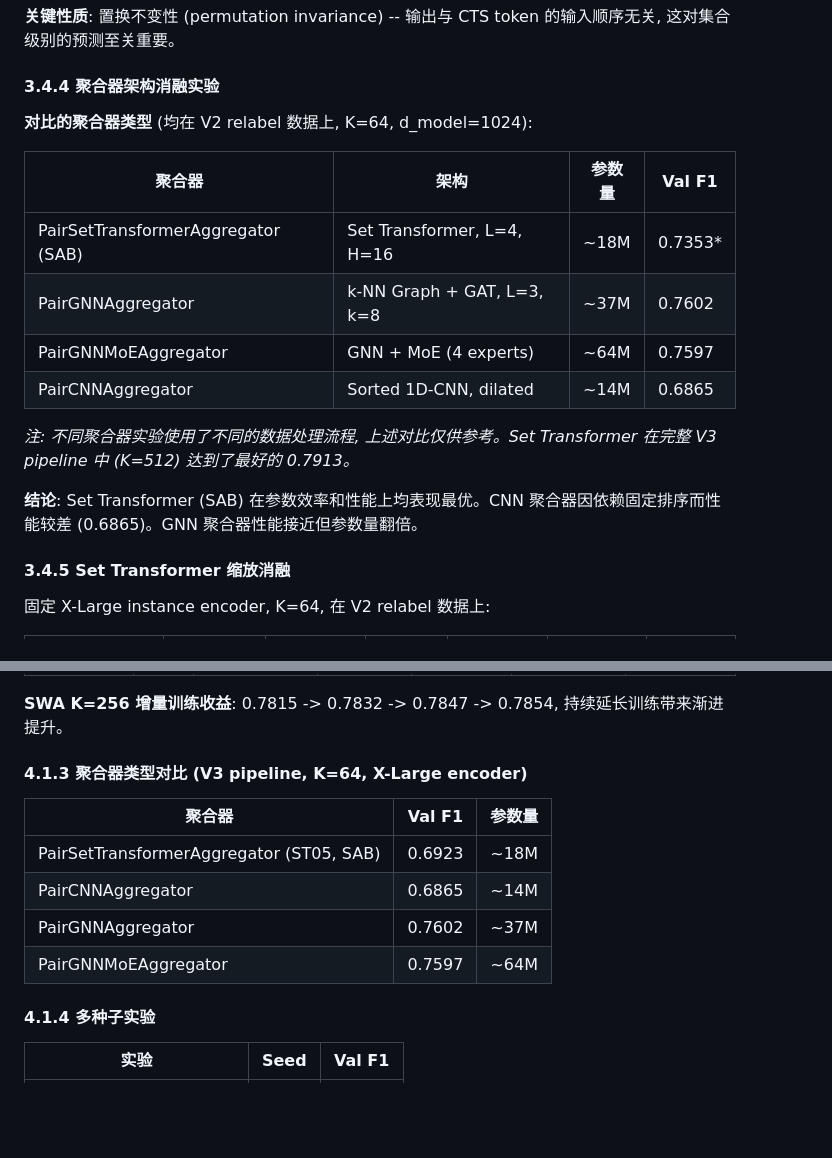
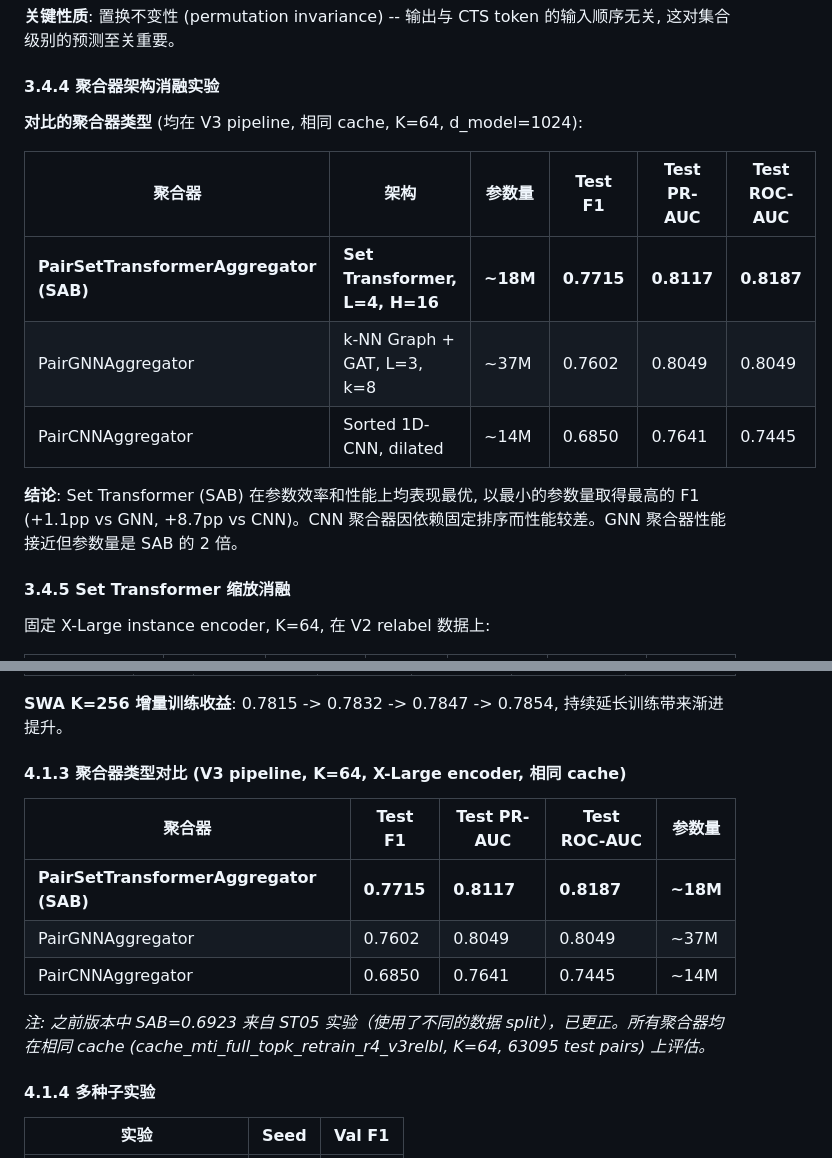
Before and after one commit to ArrebolBlack/PAIRFormer, a Markdown page: EXPERIMENT_REPORT.md, 2 parts joined by grey strips. Rendered like a GitHub page; blank space fills up the shorter version.

Commit message:
Fix backbone ablation: SAB test F1 0.6923 -> 0.7715
Previous SAB=0.6923 came from ST05 experiment using different data split
(71368 test pairs vs standard 63095). Re-evaluated all backbones on
identical cache (cache_mti_full_topk_retrain_r4_v3relbl, K=64).

Corrected results (Test F1):
- SAB: 0.7715 (was 0.6923)
- GNN: 0.7602 (unchanged)
- CNN: 0.6850 (was 0.6865 val_f1, now test_f1)

Co-Authored-By: Claude Opus 4.6 <noreply@anthropic.com>

```diff
--- a/EXPERIMENT_REPORT.md
+++ b/EXPERIMENT_REPORT.md
@@ -272,18 +272,15 @@ Decoder:  -- 置换不变
 
 #### 3.4.4 聚合器架构消融实验
 
-**对比的聚合器类型** (均在 V2 relabel 数据上, K=64, d_model=1024):
+**对比的聚合器类型** (均在 V3 pipeline, 相同 cache, K=64, d_model=1024):
 
-| 聚合器 | 架构 | 参数量 | Val F1 |
-|--------|------|--------|--------|
-| PairSetTransformerAggregator (SAB) | Set Transformer, L=4, H=16 | ~18M | 0.7353* |
-| PairGNNAggregator | k-NN Graph + GAT, L=3, k=8 | ~37M | 0.7602 |
-| PairGNNMoEAggregator | GNN + MoE (4 experts) | ~64M | 0.7597 |
-| PairCNNAggregator | Sorted 1D-CNN, dilated | ~14M | 0.6865 |
+| 聚合器 | 架构 | 参数量 | Test F1 | Test PR-AUC | Test ROC-AUC |
+|--------|------|--------|---------|-------------|--------------|
+| **PairSetTransformerAggregator (SAB)** | **Set Transformer, L=4, H=16** | **~18M** | **0.7715** | **0.8117** | **0.8187** |
+| PairGNNAggregator | k-NN Graph + GAT, L=3, k=8 | ~37M | 0.7602 | 0.8049 | 0.8049 |
+| PairCNNAggregator | Sorted 1D-CNN, dilated | ~14M | 0.6850 | 0.7641 | 0.7445 |
 
-*注: 不同聚合器实验使用了不同的数据处理流程, 上述对比仅供参考。Set Transformer 在完整 V3 pipeline 中 (K=512) 达到了最好的 0.7913。*
-
-**结论**: Set Transformer (SAB) 在参数效率和性能上均表现最优。CNN 聚合器因依赖固定排序而性能较差 (0.6865)。GNN 聚合器性能接近但参数量翻倍。
+**结论**: Set Transformer (SAB) 在参数效率和性能上均表现最优, 以最小的参数量取得最高的 F1 (+1.1pp vs GNN, +8.7pp vs CNN)。CNN 聚合器因依赖固定排序而性能较差。GNN 聚合器性能接近但参数量是 SAB 的 2 倍。
 
 #### 3.4.5 Set Transformer 缩放消融
 
@@ -366,14 +363,15 @@ Decoder:  -- 置换不变
 
 **SWA K=256 增量训练收益**: 0.7815 -> 0.7832 -> 0.7847 -> 0.7854, 持续延长训练带来渐进提升。
 
-#### 4.1.3 聚合器类型对比 (V3 pipeline, K=64, X-Large encoder)
+#### 4.1.3 聚合器类型对比 (V3 pipeline, K=64, X-Large encoder, 相同 cache)
 
-| 聚合器 | Val F1 | 参数量 |
-|--------|--------|--------|
-| PairSetTransformerAggregator (ST05, SAB) | 0.6923 | ~18M |
-| PairCNNAggregator | 0.6865 | ~14M |
-| PairGNNAggregator | 0.7602 | ~37M |
-| PairGNNMoEAggregator | 0.7597 | ~64M |
+| 聚合器 | Test F1 | Test PR-AUC | Test ROC-AUC | 参数量 |
+|--------|---------|-------------|--------------|--------|
+| **PairSetTransformerAggregator (SAB)** | **0.7715** | **0.8117** | **0.8187** | **~18M** |
+| PairGNNAggregator | 0.7602 | 0.8049 | 0.8049 | ~37M |
+| PairCNNAggregator | 0.6850 | 0.7641 | 0.7445 | ~14M |
+
+*注: 之前版本中 SAB=0.6923 来自 ST05 实验（使用了不同的数据 split），已更正。所有聚合器均在相同 cache (cache_mti_full_topk_retrain_r4_v3relbl, K=64, 63095 test pairs) 上评估。*
 
 #### 4.1.4 多种子实验
 
```
